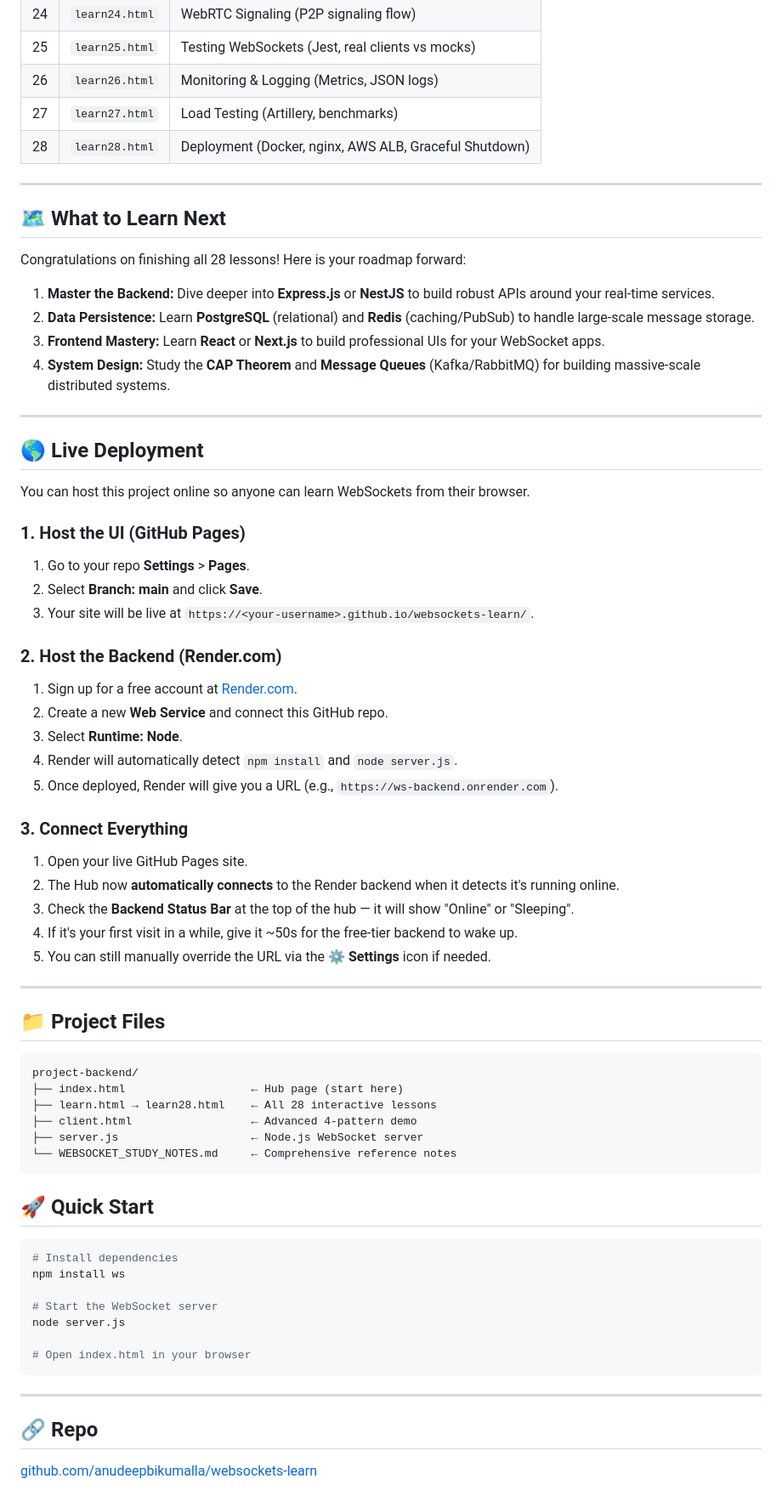
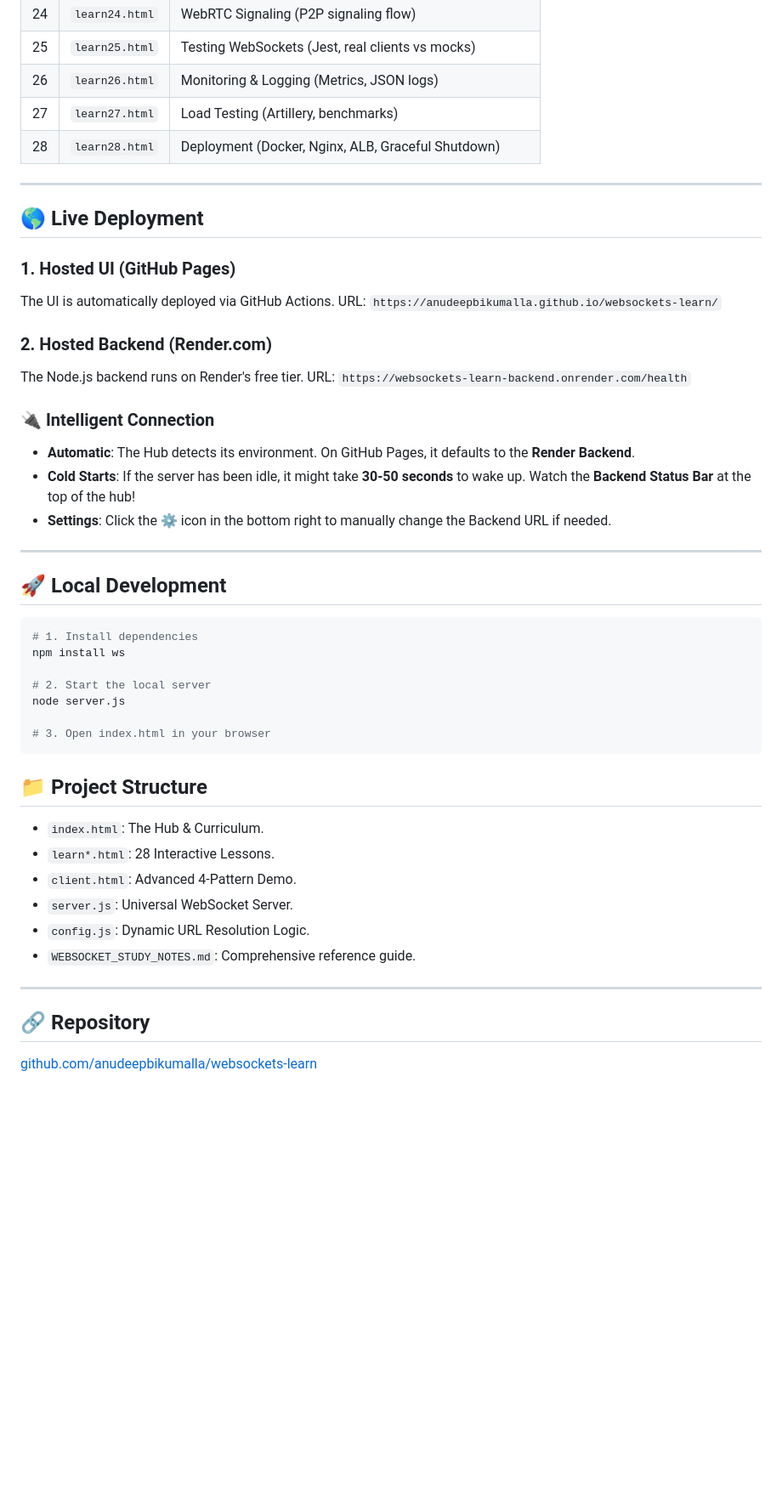
Before and after one commit to anudeepbikumalla/websockets-learn, a Markdown page: README.md, the part around one of its changes. Shown at 85% size. Drawn GitHub-style; blank space fills up the shorter version.

Commit message:
docs: upgrade README with premium features and live demo link

````diff
--- a/README.md
+++ b/README.md
@@ -47,71 +55,48 @@ Open `index.html` to start — no install, no build step, just open in a browser
 | 25 | `learn25.html` | Testing WebSockets (Jest, real clients vs mocks) |
 | 26 | `learn26.html` | Monitoring & Logging (Metrics, JSON logs) |
 | 27 | `learn27.html` | Load Testing (Artillery, benchmarks) |
-| 28 | `learn28.html` | Deployment (Docker, nginx, AWS ALB, Graceful Shutdown) |
-
----
-
-## 🗺️ What to Learn Next
-
-Congratulations on finishing all 28 lessons! Here is your roadmap forward:
-
-1. **Master the Backend:** Dive deeper into **Express.js** or **NestJS** to build robust APIs around your real-time services.
-2. **Data Persistence:** Learn **PostgreSQL** (relational) and **Redis** (caching/PubSub) to handle large-scale message storage.
-3. **Frontend Mastery:** Learn **React** or **Next.js** to build professional UIs for your WebSocket apps.
-4. **System Design:** Study the **CAP Theorem** and **Message Queues** (Kafka/RabbitMQ) for building massive-scale distributed systems.
+| 28 | `learn28.html` | Deployment (Docker, Nginx, ALB, Graceful Shutdown) |
 
 ---
 
 ## 🌎 Live Deployment
 
-You can host this project online so anyone can learn WebSockets from their browser.
+### 1. Hosted UI (GitHub Pages)
+The UI is automatically deployed via GitHub Actions.
+URL: `https://anudeepbikumalla.github.io/websockets-learn/`
 
-### 1. Host the UI (GitHub Pages)
-1. Go to your repo **Settings** > **Pages**.
-2. Select **Branch: main** and click **Save**.
-3. Your site will be live at `https://<your-username>.github.io/websockets-learn/`.
+### 2. Hosted Backend (Render.com)
+The Node.js backend runs on Render's free tier.
+URL: `https://websockets-learn-backend.onrender.com/health`
 
-### 2. Host the Backend (Render.com)
-1. Sign up for a free account at [Render.com](https://render.com/).
-2. Create a new **Web Service** and connect this GitHub repo.
-3. Select **Runtime: Node**.
-4. Render will automatically detect `npm install` and `node server.js`.
-5. Once deployed, Render will give you a URL (e.g., `https://ws-backend.onrender.com`).
-
-### 3. Connect Everything
-1. Open your live GitHub Pages site.
-2. The Hub now **automatically connects** to the Render backend when it detects it's running online.
-3. Check the **Backend Status Bar** at the top of the hub — it will show "Online" or "Sleeping".
-4. If it's your first visit in a while, give it ~50s for the free-tier backend to wake up.
-5. You can still manually override the URL via the **⚙️ Settings** icon if needed.
+### 🔌 Intelligent Connection
+- **Automatic**: The Hub detects its environment. On GitHub Pages, it defaults to the **Render Backend**.
+- **Cold Starts**: If the server has been idle, it might take **30-50 seconds** to wake up. Watch the **Backend Status Bar** at the top of the hub!
+- **Settings**: Click the ⚙️ icon in the bottom right to manually change the Backend URL if needed.
 
 ---
 
-## 📁 Project Files
+## 🚀 Local Development
 
-```
-project-backend/
-├── index.html                   ← Hub page (start here)
-├── learn.html → learn28.html    ← All 28 interactive lessons
-├── client.html                  ← Advanced 4-pattern demo
-├── server.js                    ← Node.js WebSocket server
-└── WEBSOCKET_STUDY_NOTES.md     ← Comprehensive reference notes
+```bash
+# 1. Install dependencies
+npm install ws
+
+# 2. Start the local server
+node server.js
+
+# 3. Open index.html in your browser
 ```
 
-## 🚀 Quick Start
-
-```bash
-# Install dependencies
-npm install ws
-
-# Start the WebSocket server
-node server.js
-
-# Open index.html in your browser
-```
+## 📁 Project Structure
+- `index.html`: The Hub & Curriculum.
+- `learn*.html`: 28 Interactive Lessons.
+- `client.html`: Advanced 4-Pattern Demo.
+- `server.js`: Universal WebSocket Server.
+- `config.js`: Dynamic URL Resolution Logic.
+- `WEBSOCKET_STUDY_NOTES.md`: Comprehensive reference guide.
 
 ---
 
-## 🔗 Repo
-
+## 🔗 Repository
 [github.com/anudeepbikumalla/websockets-learn](https://github.com/anudeepbikumalla/websockets-learn)
````
Also changed, not shown: other parts of README.md (+23 -15 lines).
